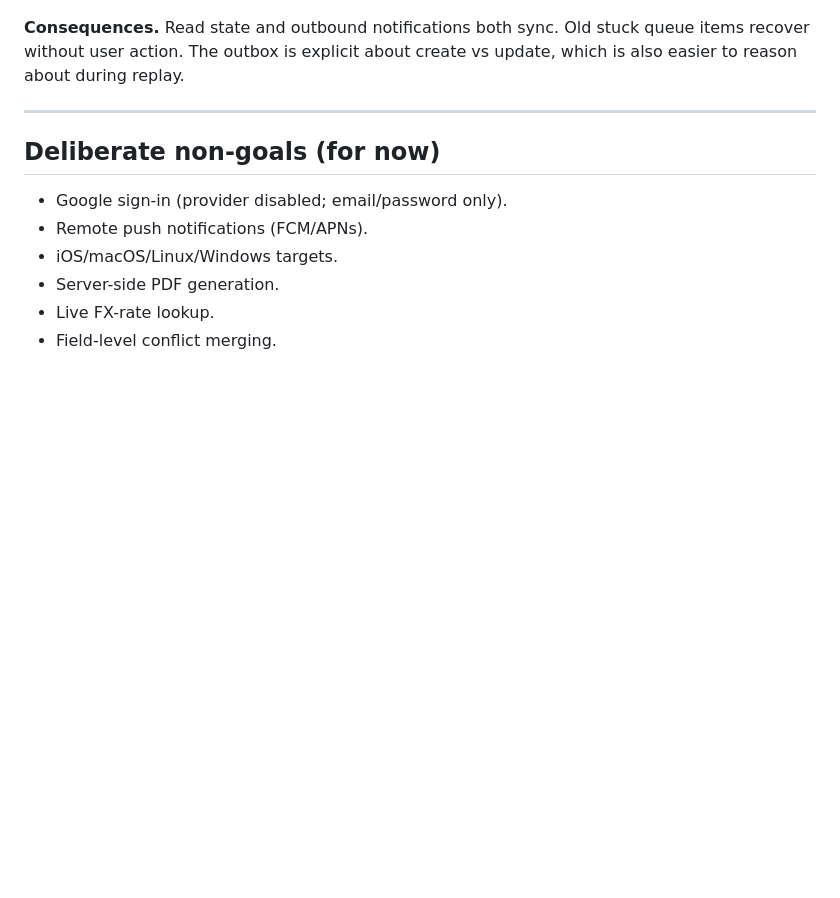
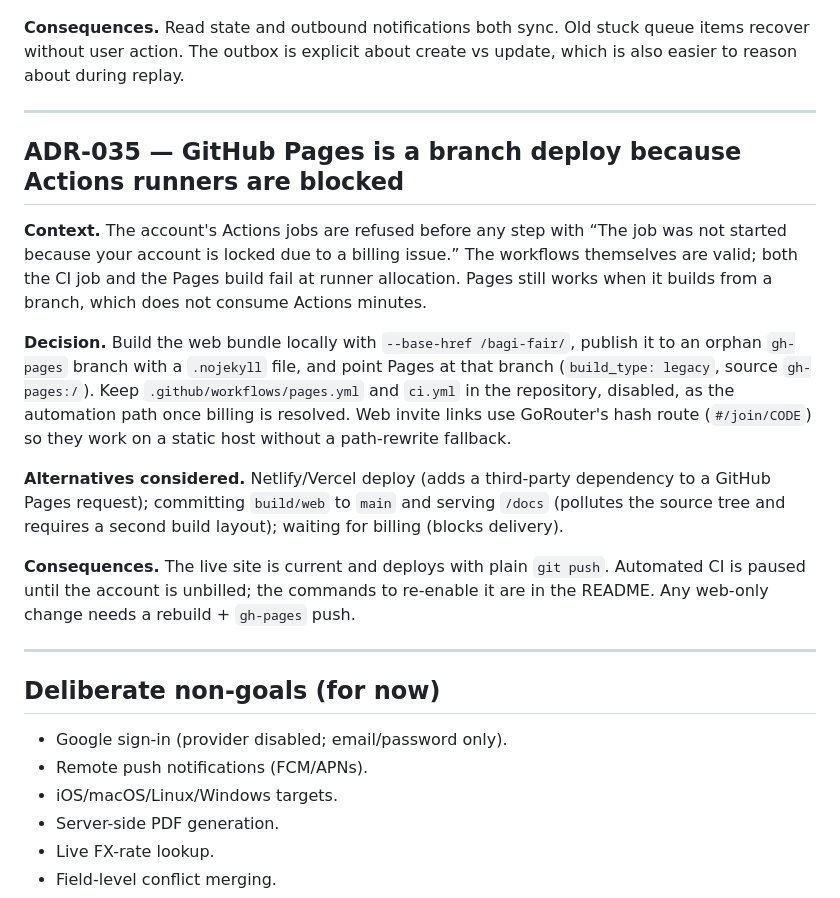
Before and after one commit to MTegarPamungkas/bagi-fair, a Markdown page: DECISIONS.md, the part around the change. GitHub-like rendering; blank space fills up the shorter version.

```diff
--- a/DECISIONS.md
+++ b/DECISIONS.md
@@ -443,6 +443,18 @@ Both were reproduced against the live project: the same notification body return
 
 ---
 
+## ADR-035 — GitHub Pages is a branch deploy because Actions runners are blocked
+
+**Context.** The account's Actions jobs are refused before any step with “The job was not started because your account is locked due to a billing issue.” The workflows themselves are valid; both the CI job and the Pages build fail at runner allocation. Pages still works when it builds from a branch, which does not consume Actions minutes.
+
+**Decision.** Build the web bundle locally with `--base-href /bagi-fair/`, publish it to an orphan `gh-pages` branch with a `.nojekyll` file, and point Pages at that branch (`build_type: legacy`, source `gh-pages:/`). Keep `.github/workflows/pages.yml` and `ci.yml` in the repository, disabled, as the automation path once billing is resolved. Web invite links use GoRouter's hash route (`#/join/CODE`) so they work on a static host without a path-rewrite fallback.
+
+**Alternatives considered.** Netlify/Vercel deploy (adds a third-party dependency to a GitHub Pages request); committing `build/web` to `main` and serving `/docs` (pollutes the source tree and requires a second build layout); waiting for billing (blocks delivery).
+
+**Consequences.** The live site is current and deploys with plain `git push`. Automated CI is paused until the account is unbilled; the commands to re-enable it are in the README. Any web-only change needs a rebuild + `gh-pages` push.
+
+---
+
 ## Deliberate non-goals (for now)
 
 - Google sign-in (provider disabled; email/password only).
```
Also changed, not shown: README.md (+23 -2 lines).
